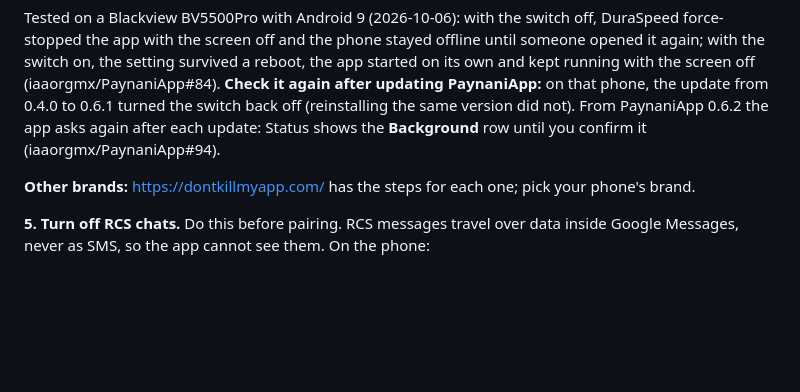
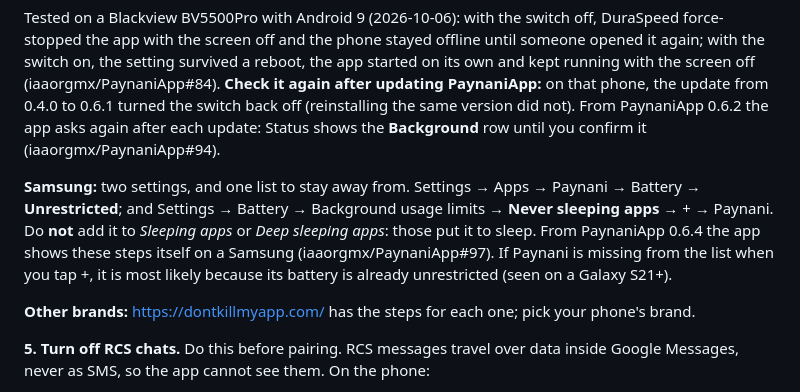
Before and after one commit to iaaorgmx/paynani, a Markdown page: INSTALL.md, the part around the change. GitHub-like rendering; blank space fills up the shorter version.

Commit message:
INSTALL §5.2, paso 4: pasos de Samsung y las listas que duermen la app (PaynaniApp#97)

```diff
--- a/INSTALL.md
+++ b/INSTALL.md
@@ -1056,6 +1056,14 @@ the same version did not). From PaynaniApp 0.6.2 the app asks again after each
 update: Status shows the **Background** row until you confirm it
 (iaaorgmx/PaynaniApp#94).
 
+**Samsung:** two settings, and one list to stay away from. Settings → Apps →
+Paynani → Battery → **Unrestricted**; and Settings → Battery → Background usage
+limits → **Never sleeping apps** → + → Paynani. Do **not** add it to *Sleeping
+apps* or *Deep sleeping apps*: those put it to sleep. From PaynaniApp 0.6.4 the
+app shows these steps itself on a Samsung (iaaorgmx/PaynaniApp#97). If Paynani
+is missing from the list when you tap +, it is most likely because its battery is
+already unrestricted (seen on a Galaxy S21+).
+
 **Other brands:** <https://dontkillmyapp.com/> has the steps for each one; pick
 your phone's brand.
 
```
